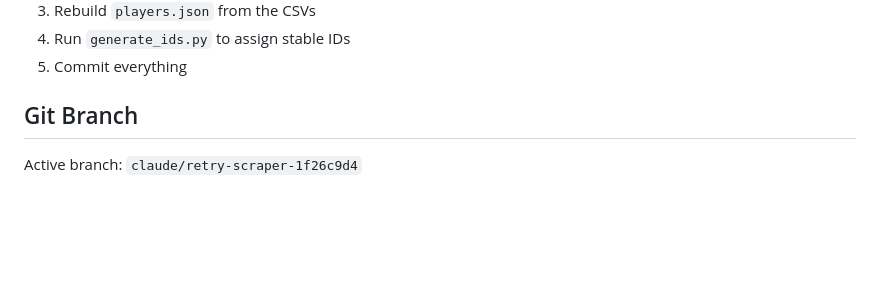
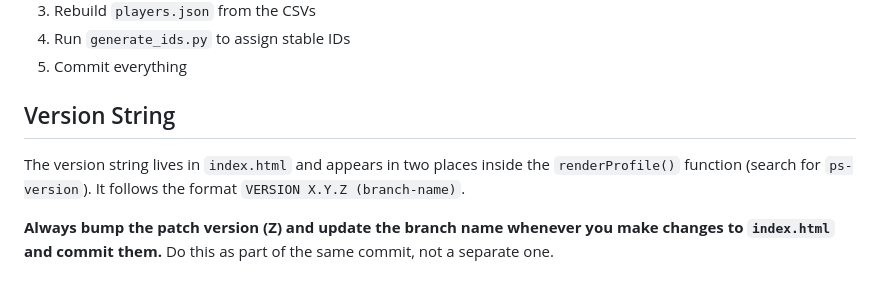
Before and after one commit to mattmarenghi/roster-maker, a Markdown page: CLAUDE.md, the part around the change. Drawn GitHub-style; blank space fills up the shorter version.

Commit message:
Add version bump rule to CLAUDE.md
Instructs Claude to always increment the patch version and update the
branch name in the ps-version string whenever index.html is changed.

https://claude.ai/code/session_01CExAD4JL3FCBLfKLKqr6aG

```diff
--- a/CLAUDE.md
+++ b/CLAUDE.md
@@ -92,5 +92,7 @@ Use the `id` field as the bookmark key. For `id_stable: true` players, the ID is
 4. Run `generate_ids.py` to assign stable IDs
 5. Commit everything
 
-## Git Branch
-Active branch: `claude/retry-scraper-1f26c9d4`
+## Version String
+The version string lives in `index.html` and appears in two places inside the `renderProfile()` function (search for `ps-version`). It follows the format `VERSION X.Y.Z (branch-name)`.
+
+**Always bump the patch version (Z) and update the branch name whenever you make changes to `index.html` and commit them.** Do this as part of the same commit, not a separate one.
```
